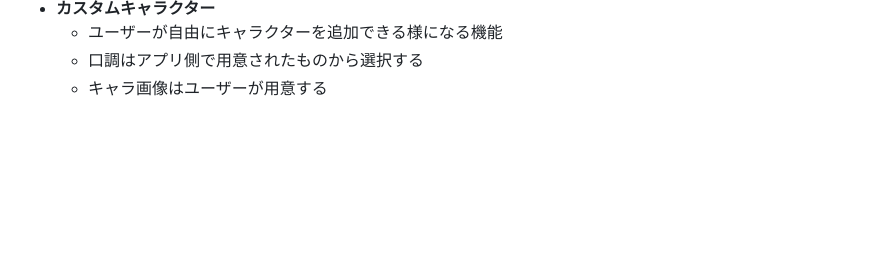
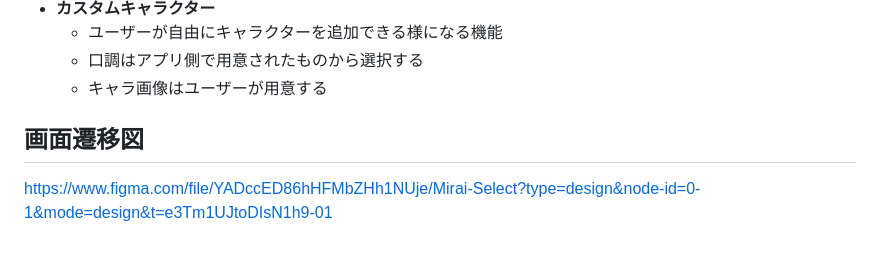
Before and after one commit to zio-tt/mirai_select, a Markdown page: README.md, the part around the change. Drawn GitHub-style; blank space fills up the shorter version.

Commit message:
Doc: Add Screen transition diagram

```diff
--- a/README.md
+++ b/README.md
@@ -87,3 +87,6 @@
   - ユーザーが自由にキャラクターを追加できる様になる機能
   - 口調はアプリ側で用意されたものから選択する
   - キャラ画像はユーザーが用意する
+
+## 画面遷移図
+https://www.figma.com/file/YADccED86hHFMbZHh1NUje/Mirai-Select?type=design&node-id=0-1&mode=design&t=e3Tm1UJtoDIsN1h9-01
```
